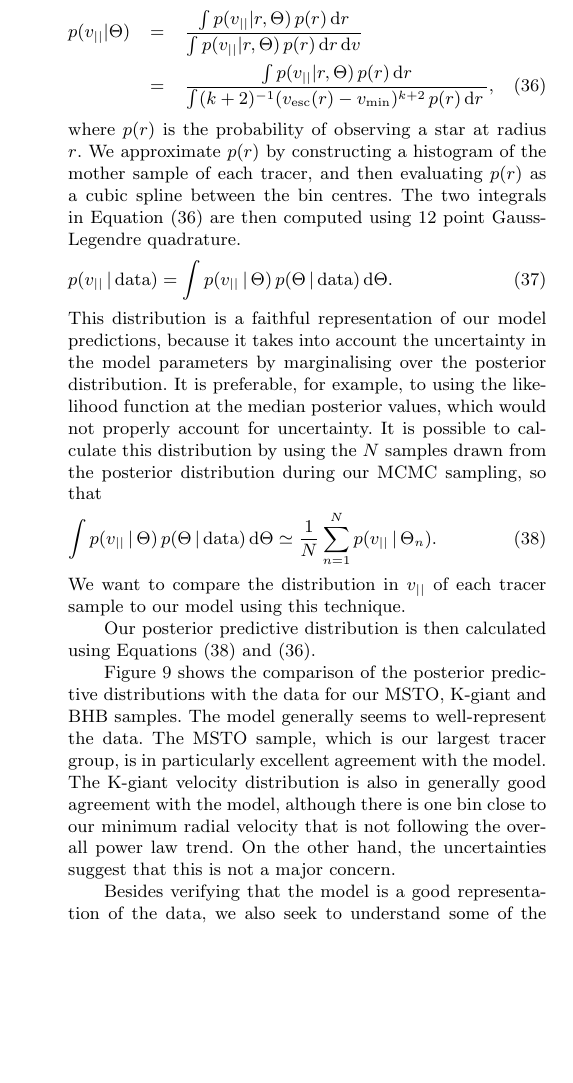
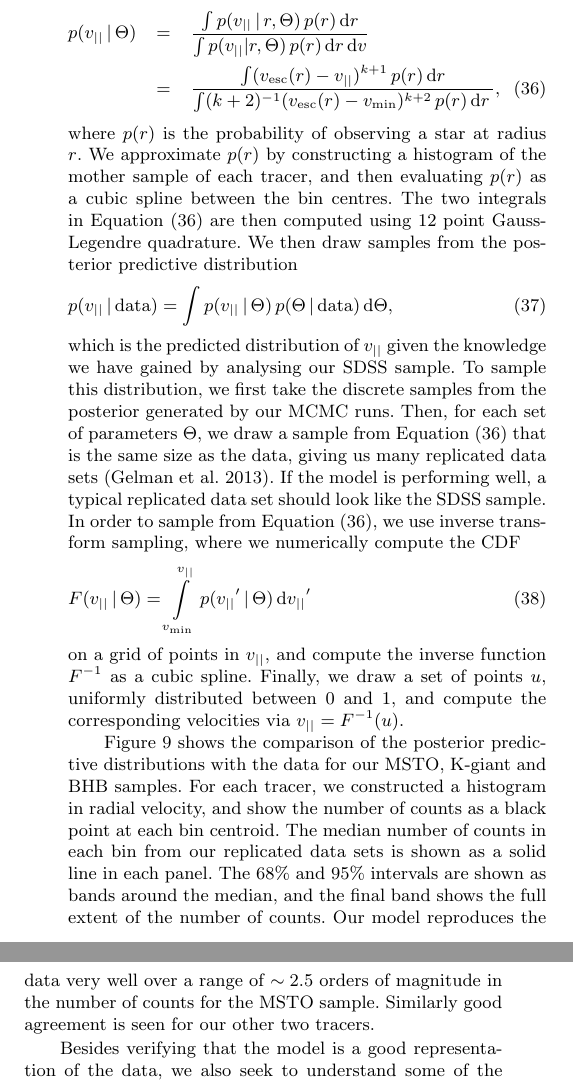
Before and after one commit to anguswilliams91/OnTheRun, a LaTeX paper (article/ontherun.tex): part of one column of page 10 of 12 before the commit and two parts of the columns of page 10 of 12 after it, the two joined at a grey line, cut so that both start at the same text, the shorter picture padded with empty space. Compiled offline with pdfLaTeX; a LaTeX package or settings file that is missing is left out.

Commit message:
update model comparison section

```diff
--- a/article/ontherun.tex
+++ b/article/ontherun.tex
@@ -841,8 +843,8 @@ means that we must take into account the number of stars that have been observed
 Galaxy for our comparison between model and data to be meaningful. We therefore write
 %
 \begin{eqnarray}
-p(\vlos | \Theta) &=& \dfrac{\int p(\vlos | r, \Theta)\,p(r)\,\intd r}{\int p(\vlos | r, \Theta)\,p(r)\,\intd r\,\intd v} \nonumber \\
-                  &=& \dfrac{\int p(\vlos | r, \Theta)\,p(r)\,\intd r}{\int (k+2)^{-1}(\vesc(r) - \vmin)^{k+2}\,p(r)\,\intd r\,},
+p(\vlos \,|\, \Theta) &=& \dfrac{\int p(\vlos \,|\, r, \Theta)\,p(r)\,\intd r}{\int p(\vlos | r, \Theta)\,p(r)\,\intd r\,\intd v} \nonumber \\
+                  &=& \dfrac{\int (\vesc(r) - \vlos)^{k+1}\,p(r)\,\intd r}{\int (k+2)^{-1}(\vesc(r) - \vmin)^{k+2}\,p(r)\,\intd r\,},
 \label{eq:ppc}
 \end{eqnarray}
 %
@@ -850,35 +852,34 @@ where $p(r)$ is the probability of observing a star at radius $r$. We approximat
 $p(r)$ by constructing a histogram of the mother sample of each tracer, and then
 evaluating $p(r)$ as a cubic spline between the bin centres. The two integrals in
 Equation (\ref{eq:ppc}) are then computed using 12 point Gauss-Legendre quadrature.
+We then draw samples from the posterior predictive distribution
 %
 \begin{equation}
-p(\vlos\,|\,\mathrm{data}) = \int p(\vlos\,|\,\Theta)\,p(\Theta\,|\,\mathrm{data})\,\intd \Theta.
+p(\vlos\,|\,\mathrm{data}) = \int p(\vlos\,|\,\Theta)\,p(\Theta\,|\,\mathrm{data})\,\intd \Theta,
 \end{equation}
 %
-This distribution is a faithful representation of our model predictions, because it takes into
-account the uncertainty in the model parameters by marginalising over the posterior
-distribution. It is preferable, for example, to using the likelihood function at the
-median posterior values, which would not properly account for uncertainty. It is
-possible to calculate this distribution by using the $N$ samples drawn from
-the posterior distribution during our MCMC sampling, so that
+which is the predicted distribution of $\vlos$ given the knowledge we have gained by analysing our SDSS sample.
+To sample this distribution, we first take the discrete samples from the posterior generated by our MCMC
+runs. Then, for each set of parameters $\Theta$, we draw a sample from Equation (\ref{eq:ppc}) that is the
+same size as the data, giving us many replicated data sets \citep{Ge13}. If the model is performing well, a typical
+replicated data set should look like the SDSS sample. In order to sample from Equation (\ref{eq:ppc}), we
+use inverse transform sampling, where we numerically compute the CDF
 %
 \begin{equation}
-\int p(\vlos\,|\,\Theta)\,p(\Theta\,|\,\mathrm{data})\,\intd \Theta \simeq \dfrac{1}{N}\sum\limits_{n=1}^Np(\vlos\,|\,\Theta_n).
-\label{eq:mcmc}
+F(\vlos \,|\, \Theta) = \int\limits_{v_\mathrm{min}}^{\vlos} p(\vlos'\,|\,\Theta)\,\intd \vlos'
 \end{equation}
 %
-We want to compare the distribution in $\vlos$ of each tracer sample to our model using this technique.
-
-
-Our posterior predictive distribution is then calculated using Equations (\ref{eq:mcmc})
-and (\ref{eq:ppc}).
+on a grid of points in $\vlos$, and compute the inverse function $F^{-1}$ as a cubic spline. Finally, we
+draw a set of points $u$, uniformly distributed between 0 and 1, and compute the corresponding velocities
+via $\vlos = F^{-1}(u)$.
 
 Figure \ref{fig:ppc} shows the comparison of the posterior predictive distributions with the data
-for our MSTO, K-giant and BHB samples. The model generally seems to well-represent the data. The MSTO sample, which is our
-largest tracer group, is in particularly excellent agreement with the model. The K-giant velocity
-distribution is also in generally good agreement with the model, although there is one bin close to
-our minimum radial velocity that is not following the overall power law trend. On the other hand, the
-uncertainties suggest that this is not a major concern.
+for our MSTO, K-giant and BHB samples. For each tracer, we constructed a histogram in radial velocity,
+and show the number of counts as a black point at each bin centroid. The median number of counts in each bin from
+our replicated data sets is shown as a solid line in each panel. The 68\% and 95\% intervals are shown as bands
+around the median, and the final band shows the full extent of the number of counts.
+Our model reproduces the data very well over a range of $\sim 2.5$ orders of magnitude in the number of counts
+for the MSTO sample. Similarly good agreement is seen for our other two tracers.
 
 Besides verifying that the model is a good representation of the data, we also seek to understand some of the
 possible sources of systematic uncertainty. We investigated three possibilities: our choice of the
```
Also changed, not shown: article/ontherun.tex (8 more changed lines), 1 other file.
